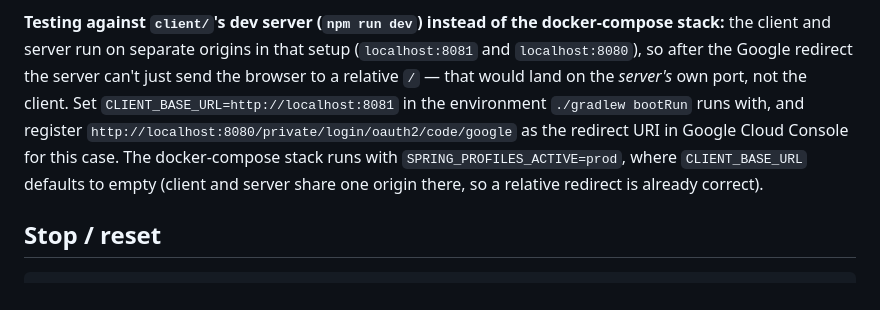
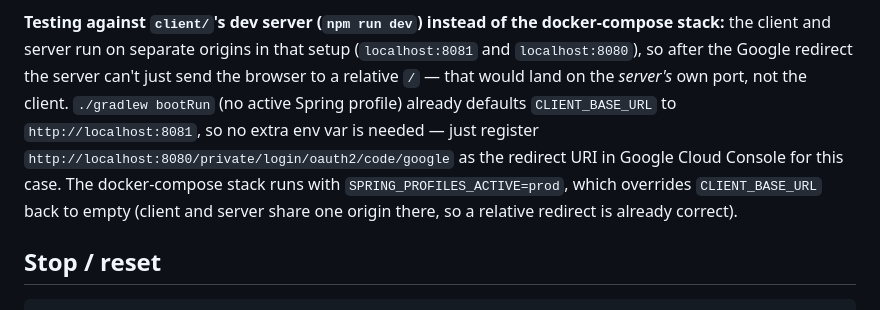
Before and after one commit to arthurgregorio/investlog, a Markdown page: README.md, the part around the change. GitHub-like rendering.

Commit message:
docs: restore accurate CLIENT_BASE_URL default in OAuth dev-testing section
The merge from main pulled in server/CLAUDE.md's fix that made
CLIENT_BASE_URL correctly default to localhost:8081, but resolved this
paragraph in README.md by keeping my now-superseded workaround text
("set it explicitly") instead of the fix's own README update ("no extra
env var needed"). Restoring the accurate wording.

```diff
--- a/README.md
+++ b/README.md
@@ -167,12 +167,12 @@ admin still has to approve it in "Usuários locais" before that person can use a
 **Testing against `client/`'s dev server (`npm run dev`) instead of the docker-compose stack:**
 the client and server run on separate origins in that setup (`localhost:8081` and `localhost:8080`),
 so after the Google redirect the server can't just send the browser to a relative `/` — that would
-land on the *server's* own port, not the client. Set `CLIENT_BASE_URL=http://localhost:8081` in the
-environment `./gradlew bootRun` runs with, and register
-`http://localhost:8080/private/login/oauth2/code/google` as the redirect URI in Google Cloud Console
-for this case. The docker-compose stack runs with `SPRING_PROFILES_ACTIVE=prod`, where
-`CLIENT_BASE_URL` defaults to empty (client and server share one origin there, so a relative
-redirect is already correct).
+land on the *server's* own port, not the client. `./gradlew bootRun` (no active Spring profile)
+already defaults `CLIENT_BASE_URL` to `http://localhost:8081`, so no extra env var is needed —
+just register `http://localhost:8080/private/login/oauth2/code/google` as the redirect URI in
+Google Cloud Console for this case. The docker-compose stack runs with `SPRING_PROFILES_ACTIVE=prod`,
+which overrides `CLIENT_BASE_URL` back to empty (client and server share one origin there, so a
+relative redirect is already correct).
 
 ## Stop / reset
 
```
